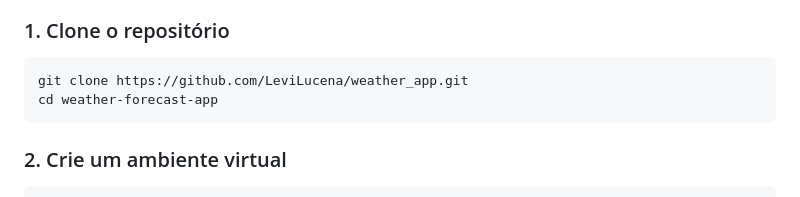
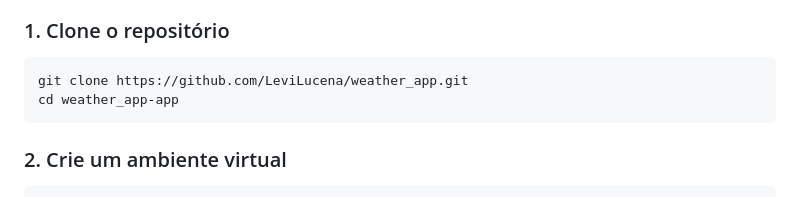
Before and after one commit to LeviLucena/weather_app, a Markdown page: README.md, the part around the change. GitHub-like rendering.

````diff
--- a/README.md
+++ b/README.md
@@ -82,7 +82,7 @@ Esta é uma aplicação web feita com **Flask** que consome dados da API de clim
 
 ```bash
 git clone https://github.com/LeviLucena/weather_app.git
-cd weather-forecast-app
+cd weather_app-app
 ```
 
 ### 2. Crie um ambiente virtual
````
